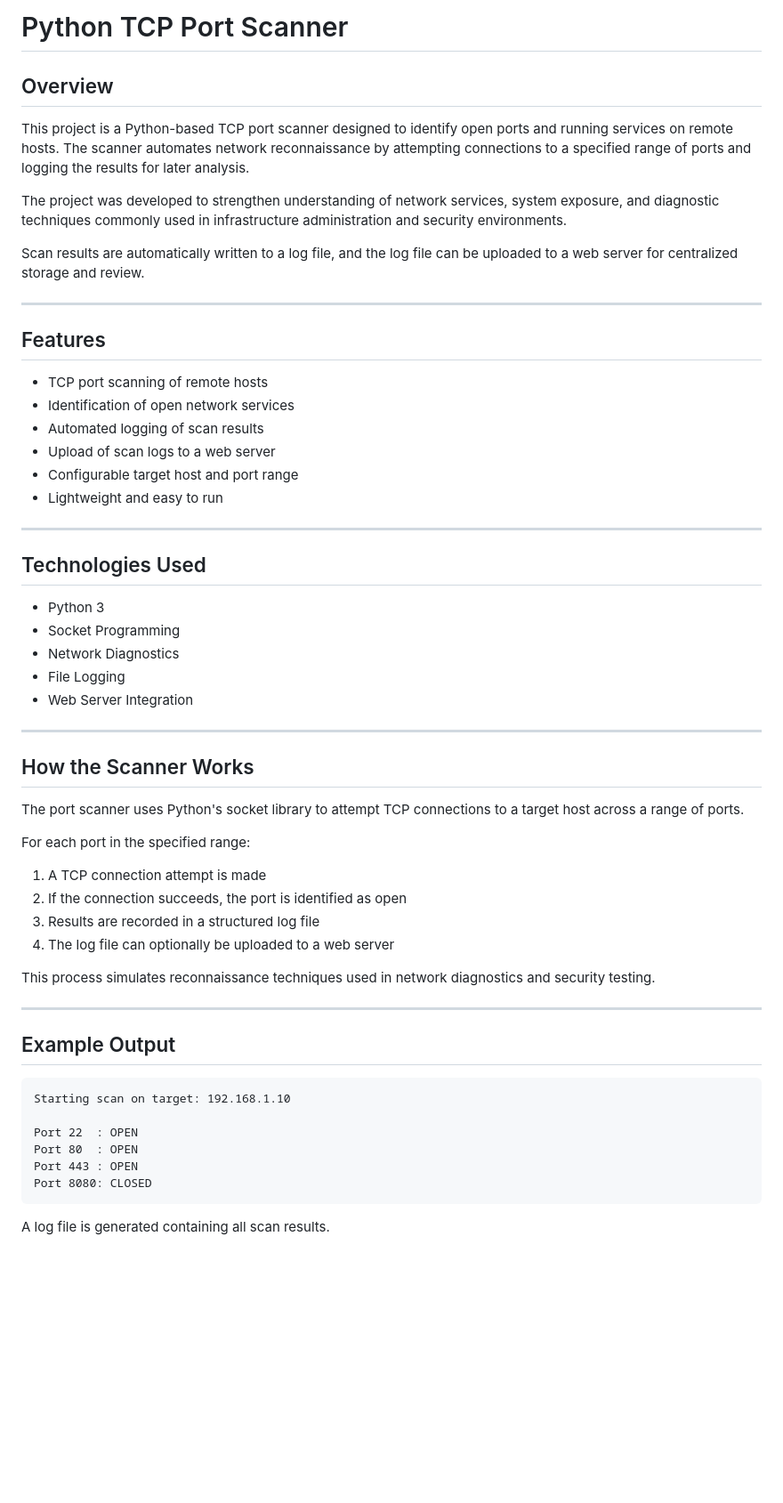
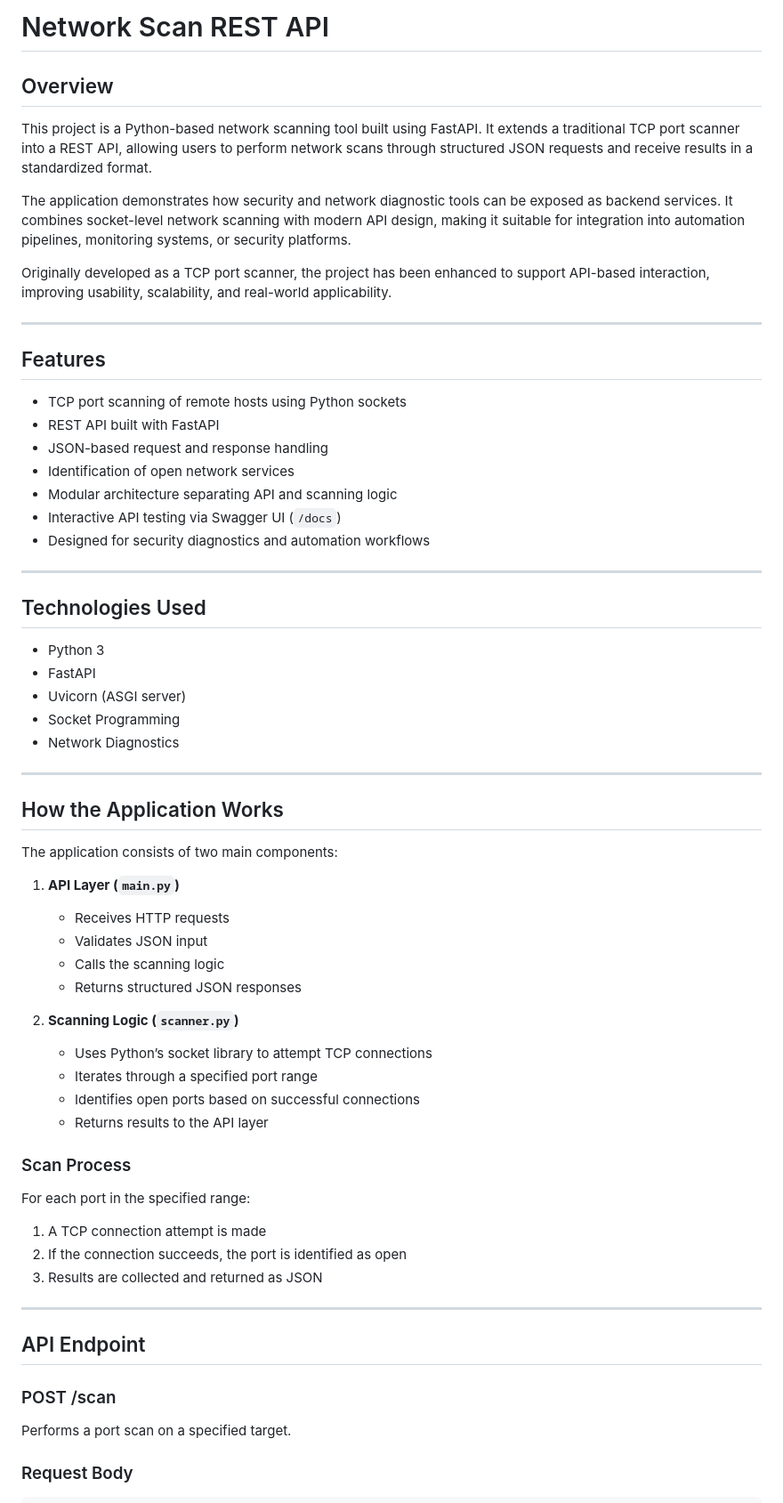
Before and after one commit to Adeolu-Noah-Agboola/Port_Scanner, a Markdown page: README.md, the part around one of its changes. Shown at 89% size. GitHub-like rendering; blank space fills up the shorter version.

````diff
--- a/README.md
+++ b/README.md
@@ -1,61 +1,68 @@
-# Python TCP Port Scanner
+# Network Scan REST API
 
 ## Overview
 
-This project is a Python-based TCP port scanner designed to identify open ports and running services on remote hosts. The scanner automates network reconnaissance by attempting connections to a specified range of ports and logging the results for later analysis.
+This project is a Python-based network scanning tool built using FastAPI. It extends a traditional TCP port scanner into a REST API, allowing users to perform network scans through structured JSON requests and receive results in a standardized format.
 
-The project was developed to strengthen understanding of network services, system exposure, and diagnostic techniques commonly used in infrastructure administration and security environments.
+The application demonstrates how security and network diagnostic tools can be exposed as backend services. It combines socket-level network scanning with modern API design, making it suitable for integration into automation pipelines, monitoring systems, or security platforms.
 
-Scan results are automatically written to a log file, and the log file can be uploaded to a web server for centralized storage and review.
+Originally developed as a TCP port scanner, the project has been enhanced to support API-based interaction, improving usability, scalability, and real-world applicability.
 
 ---
 
 ## Features
 
-- TCP port scanning of remote hosts
+- TCP port scanning of remote hosts using Python sockets
+- REST API built with FastAPI
+- JSON-based request and response handling
 - Identification of open network services
-- Automated logging of scan results
-- Upload of scan logs to a web server
-- Configurable target host and port range
-- Lightweight and easy to run
+- Modular architecture separating API and scanning logic
+- Interactive API testing via Swagger UI (`/docs`)
+- Designed for security diagnostics and automation workflows
 
 ---
 
 ## Technologies Used
 
 - Python 3
+- FastAPI
+- Uvicorn (ASGI server)
 - Socket Programming
 - Network Diagnostics
-- File Logging
-- Web Server Integration
 
 ---
 
-## How the Scanner Works
+## How the Application Works
 
-The port scanner uses Python's socket library to attempt TCP connections to a target host across a range of ports.
+The application consists of two main components:
+
+1. **API Layer (`main.py`)**
+   - Receives HTTP requests
+   - Validates JSON input
+   - Calls the scanning logic
+   - Returns structured JSON responses
+
+2. **Scanning Logic (`scanner.py`)**
+   - Uses Python’s socket library to attempt TCP connections
+   - Iterates through a specified port range
+   - Identifies open ports based on successful connections
+   - Returns results to the API layer
+
+### Scan Process
 
 For each port in the specified range:
 
 1. A TCP connection attempt is made
 2. If the connection succeeds, the port is identified as open
-3. Results are recorded in a structured log file
-4. The log file can optionally be uploaded to a web server
-
-This process simulates reconnaissance techniques used in network diagnostics and security testing.
+3. Results are collected and returned as JSON
 
 ---
 
-## Example Output
+## API Endpoint
 
-```
-Starting scan on target: 192.168.1.10
+### POST /scan
 
-Port 22  : OPEN
-Port 80  : OPEN
-Port 443 : OPEN
-Port 8080: CLOSED
-```
+Performs a port scan on a specified target.
 
-A log file is generated containing all scan results.
+### Request Body
 
````
Also changed, not shown: other parts of README.md (+49 -69 lines).
